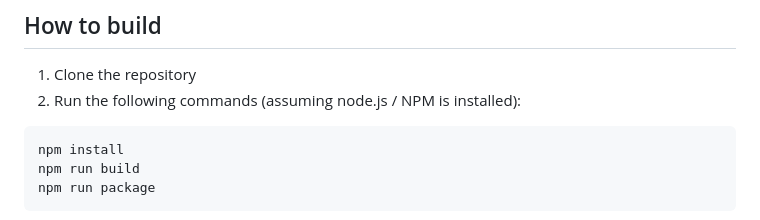
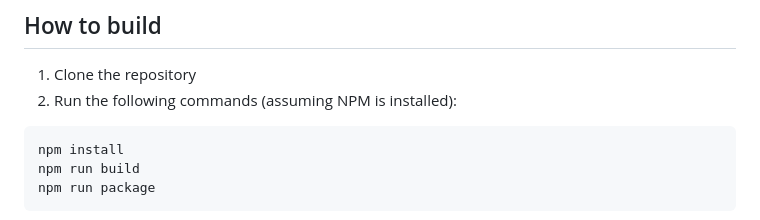
Before and after one commit to Simon34545/lginputhook, a Markdown page: README.md, the part around the change. GitHub-like rendering.

Commit message:
update readme again

````diff
--- a/README.md
+++ b/README.md
@@ -41,7 +41,7 @@ For example: `ares-setup-device --add livingRoomTV -i "host=192.168.1.129" -i "p
 
 ## How to build
 1. Clone the repository
-2. Run the following commands (assuming node.js / NPM is installed):
+2. Run the following commands (assuming NPM is installed):
 
 ```
 npm install
````
